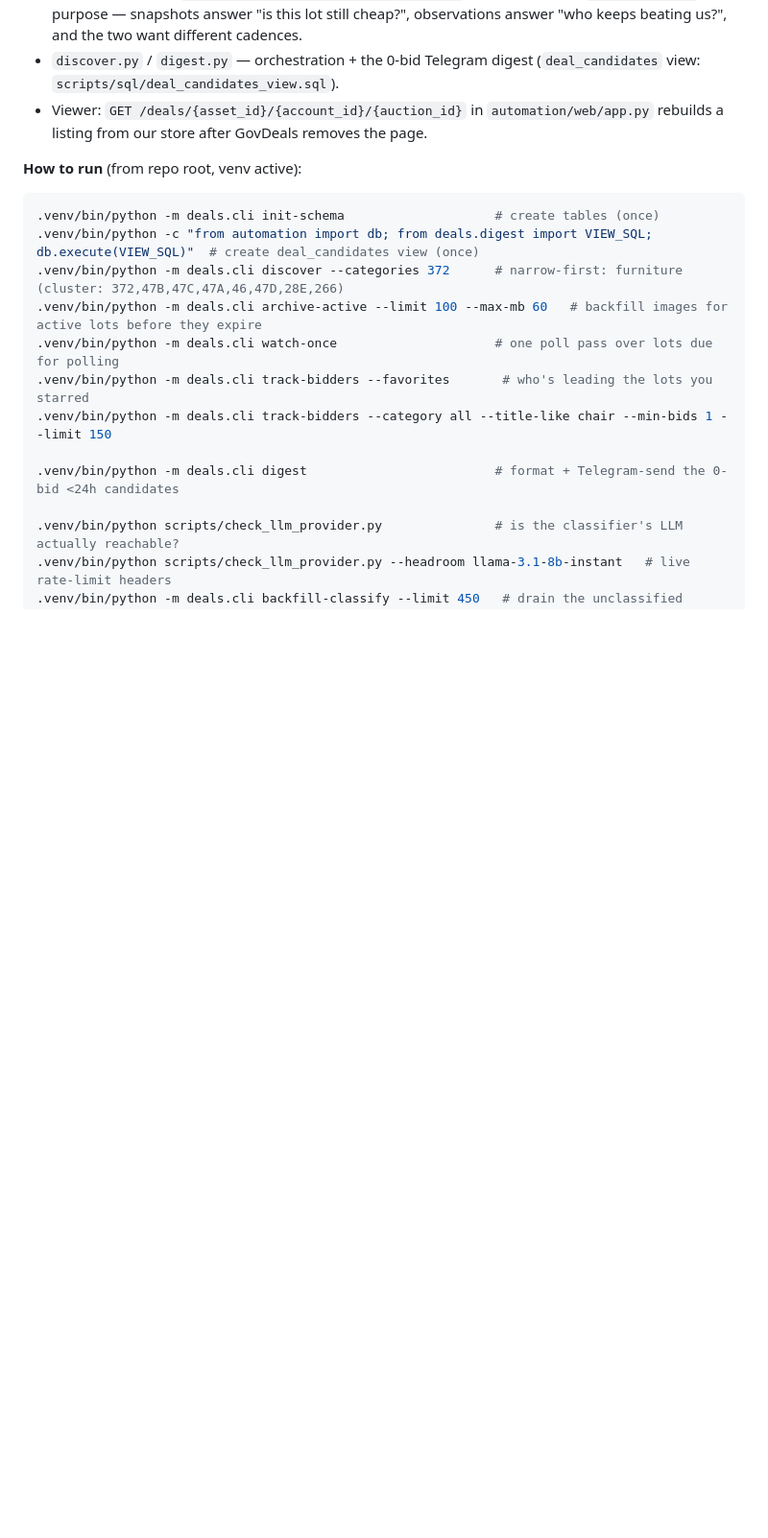
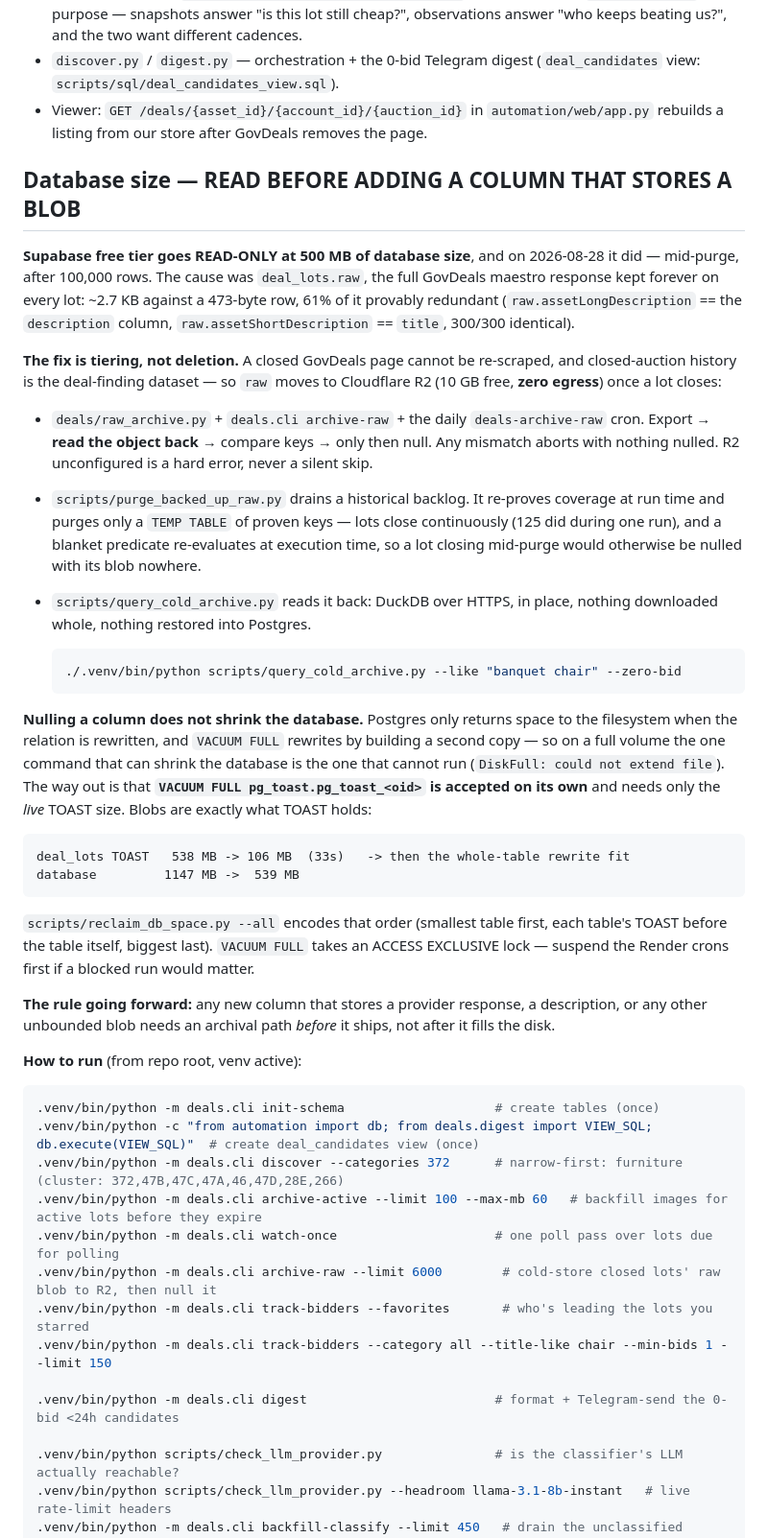
Before and after one commit to AbdelRahmanNasser20/Black-whole, a Markdown page: CLAUDE.md, the part around the change. Shown at 96% size. Rendered like a GitHub page; blank space fills up the shorter version.

Commit message:
docs: record why the database went read-only, and how to shrink it
The 500 MB free-tier ceiling was hit on 2026-08-28 and enforced mid-purge.
Two things were non-obvious enough to cost hours and belong in the repo
rather than in a chat log:

1. Nulling a column does not shrink the database. Space returns to the
   filesystem only on a relation rewrite, and VACUUM FULL rewrites by
   building a second copy -- so on a full volume the one command that can
   shrink the database is the one that cannot run.

2. VACUUM FULL is accepted on a TOAST table by itself, and needs only the
   live TOAST size. Blobs are exactly what TOAST holds, so on a table
   bloated by blob churn that is where the recoverable space is:
   538 MB -> 106 MB, which then left room for the whole-table rewrite.

Also documents the tiering path (deals/raw_archive.py, the archive-raw
cron, purge_backed_up_raw.py, query_cold_archive.py) and the forward rule:
a new column holding an unbounded blob needs an archival path before it
ships, not after it fills the disk.

Co-Authored-By: Claude Opus 5 (1M context) <noreply@anthropic.com>

````diff
--- a/CLAUDE.md
+++ b/CLAUDE.md
@@ -362,6 +362,54 @@ Full spec + rationale: `docs/superpowers/plans/2026-07-03-govdeals-deal-tracker-
 - `discover.py` / `digest.py` — orchestration + the 0-bid Telegram digest (`deal_candidates` view: `scripts/sql/deal_candidates_view.sql`).
 - Viewer: `GET /deals/{asset_id}/{account_id}/{auction_id}` in `automation/web/app.py` rebuilds a listing from our store after GovDeals removes the page.
 
+## Database size — READ BEFORE ADDING A COLUMN THAT STORES A BLOB
+
+**Supabase free tier goes READ-ONLY at 500 MB of database size**, and on
+2026-08-28 it did — mid-purge, after 100,000 rows. The cause was
+`deal_lots.raw`, the full GovDeals maestro response kept forever on every lot:
+~2.7 KB against a 473-byte row, 61% of it provably redundant
+(`raw.assetLongDescription` == the `description` column,
+`raw.assetShortDescription` == `title`, 300/300 identical).
+
+**The fix is tiering, not deletion.** A closed GovDeals page cannot be
+re-scraped, and closed-auction history is the deal-finding dataset — so `raw`
+moves to Cloudflare R2 (10 GB free, **zero egress**) once a lot closes:
+
+- `deals/raw_archive.py` + `deals.cli archive-raw` + the daily
+  `deals-archive-raw` cron. Export → **read the object back** → compare keys →
+  only then null. Any mismatch aborts with nothing nulled. R2 unconfigured is a
+  hard error, never a silent skip.
+- `scripts/purge_backed_up_raw.py` drains a historical backlog. It re-proves
+  coverage at run time and purges only a `TEMP TABLE` of proven keys — lots
+  close continuously (125 did during one run), and a blanket predicate
+  re-evaluates at execution time, so a lot closing mid-purge would otherwise be
+  nulled with its blob nowhere.
+- `scripts/query_cold_archive.py` reads it back: DuckDB over HTTPS, in place,
+  nothing downloaded whole, nothing restored into Postgres.
+
+  ```bash
+  ./.venv/bin/python scripts/query_cold_archive.py --like "banquet chair" --zero-bid
+  ```
+
+**Nulling a column does not shrink the database.** Postgres only returns space
+to the filesystem when the relation is rewritten, and `VACUUM FULL` rewrites by
+building a second copy — so on a full volume the one command that can shrink
+the database is the one that cannot run (`DiskFull: could not extend file`).
+The way out is that **`VACUUM FULL pg_toast.pg_toast_<oid>` is accepted on its
+own** and needs only the *live* TOAST size. Blobs are exactly what TOAST holds:
+
+    deal_lots TOAST   538 MB -> 106 MB  (33s)   -> then the whole-table rewrite fit
+    database         1147 MB ->  539 MB
+
+`scripts/reclaim_db_space.py --all` encodes that order (smallest table first,
+each table's TOAST before the table itself, biggest last). `VACUUM FULL` takes
+an ACCESS EXCLUSIVE lock — suspend the Render crons first if a blocked run
+would matter.
+
+**The rule going forward:** any new column that stores a provider response,
+a description, or any other unbounded blob needs an archival path *before* it
+ships, not after it fills the disk.
+
 **How to run** (from repo root, venv active):
 ```bash
 .venv/bin/python -m deals.cli init-schema                    # create tables (once)
@@ -369,6 +417,7 @@ Full spec + rationale: `docs/superpowers/plans/2026-07-03-govdeals-deal-tracker-
 .venv/bin/python -m deals.cli discover --categories 372      # narrow-first: furniture (cluster: 372,47B,47C,47A,46,47D,28E,266)
 .venv/bin/python -m deals.cli archive-active --limit 100 --max-mb 60   # backfill images for active lots before they expire
 .venv/bin/python -m deals.cli watch-once                     # one poll pass over lots due for polling
+.venv/bin/python -m deals.cli archive-raw --limit 6000        # cold-store closed lots' raw blob to R2, then null it
 .venv/bin/python -m deals.cli track-bidders --favorites       # who's leading the lots you starred
 .venv/bin/python -m deals.cli track-bidders --category all --title-like chair --min-bids 1 --limit 150
 
````
